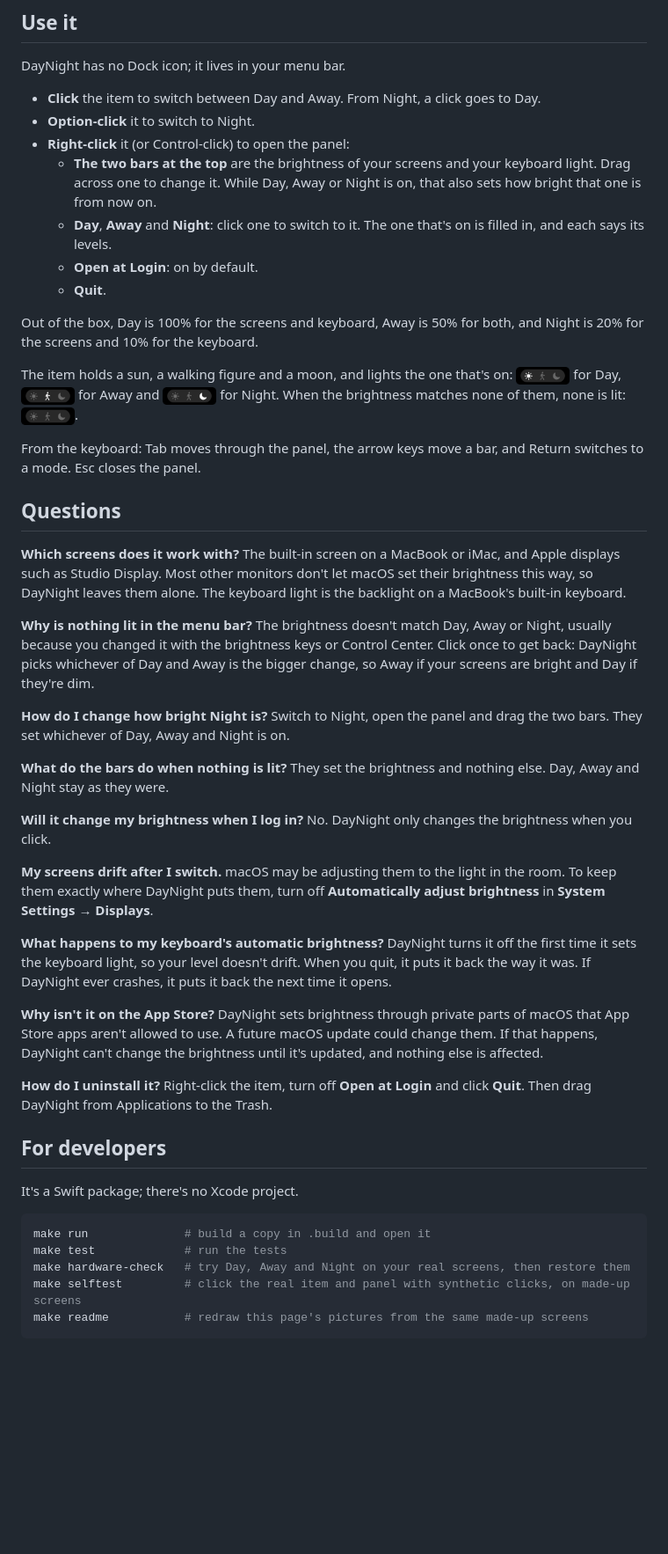
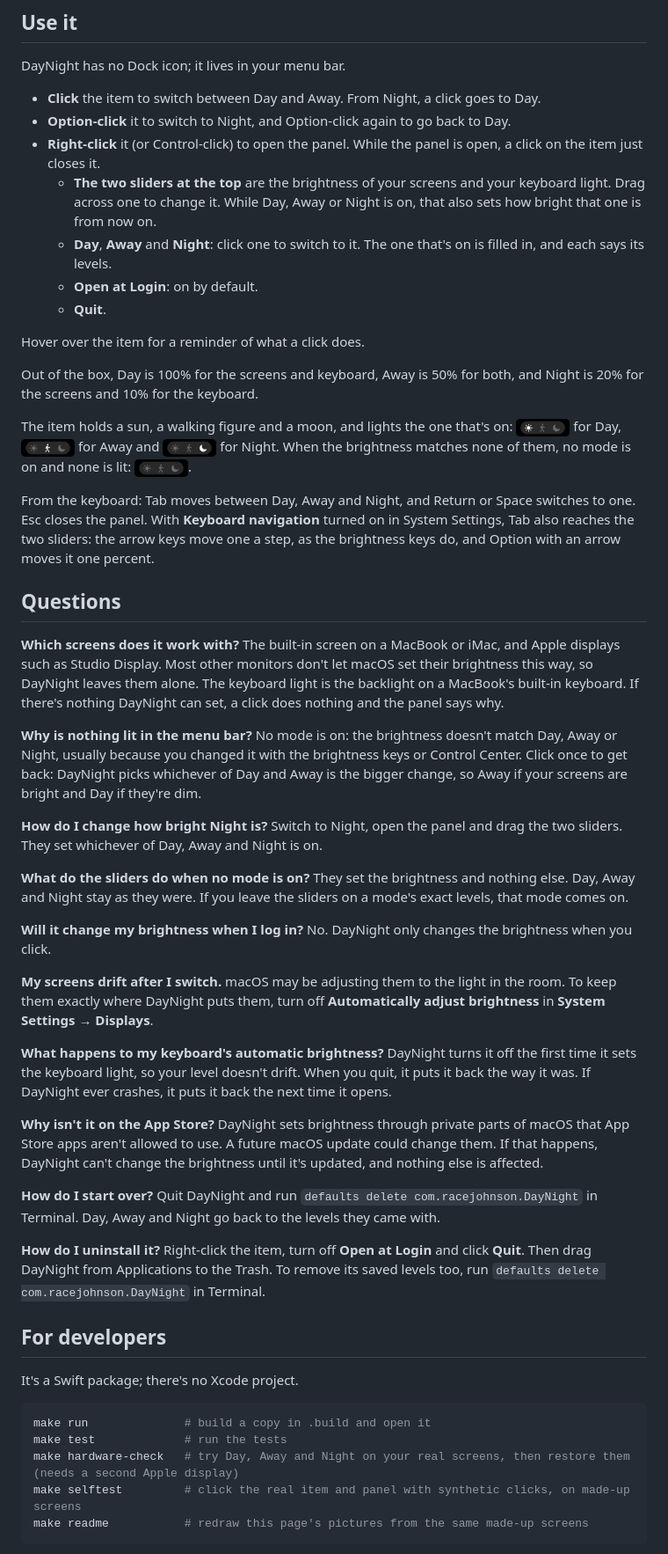
Before and after one commit to racejohnson/daynight-menubar-app, a Markdown page: README.md, the part around one of its changes. Shown at 88% size. GitHub-like rendering; blank space fills up the shorter version.

````diff
--- a/README.md
+++ b/README.md
@@ -47,32 +47,34 @@ This builds the app, puts it in your **Applications** folder and opens it. To up
 DayNight has no Dock icon; it lives in your menu bar.
 
 - **Click** the item to switch between Day and Away. From Night, a click goes to Day.
-- **Option-click** it to switch to Night.
-- **Right-click** it (or Control-click) to open the panel:
-  - **The two bars at the top** are the brightness of your screens and your keyboard light. Drag across one to change it. While Day, Away or Night is on, that also sets how bright that one is from now on.
+- **Option-click** it to switch to Night, and Option-click again to go back to Day.
+- **Right-click** it (or Control-click) to open the panel. While the panel is open, a click on the item just closes it.
+  - **The two sliders at the top** are the brightness of your screens and your keyboard light. Drag across one to change it. While Day, Away or Night is on, that also sets how bright that one is from now on.
   - **Day**, **Away** and **Night**: click one to switch to it. The one that's on is filled in, and each says its levels.
   - **Open at Login**: on by default.
   - **Quit**.
 
+Hover over the item for a reminder of what a click does.
+
 Out of the box, Day is 100% for the screens and keyboard, Away is 50% for both, and Night is 20% for the screens and 10% for the keyboard.
 
-The item holds a sun, a walking figure and a moon, and lights the one that's on: <img src="docs/icon-day.png" height="20" alt="the sun lit"> for Day, <img src="docs/icon-away.png" height="20" alt="the walking figure lit"> for Away and <img src="docs/icon-night.png" height="20" alt="the moon lit"> for Night. When the brightness matches none of them, none is lit: <img src="docs/icon-custom.png" height="20" alt="all three faint">.
+The item holds a sun, a walking figure and a moon, and lights the one that's on: <img src="docs/icon-day.png" height="20" alt="the sun lit"> for Day, <img src="docs/icon-away.png" height="20" alt="the walking figure lit"> for Away and <img src="docs/icon-night.png" height="20" alt="the moon lit"> for Night. When the brightness matches none of them, no mode is on and none is lit: <img src="docs/icon-custom.png" height="20" alt="all three faint">.
 
-From the keyboard: Tab moves through the panel, the arrow keys move a bar, and Return switches to a mode. Esc closes the panel.
+From the keyboard: Tab moves between Day, Away and Night, and Return or Space switches to one. Esc closes the panel. With **Keyboard navigation** turned on in System Settings, Tab also reaches the two sliders: the arrow keys move one a step, as the brightness keys do, and Option with an arrow moves it one percent.
 
 ## Questions
 
 **Which screens does it work with?**
-The built-in screen on a MacBook or iMac, and Apple displays such as Studio Display. Most other monitors don't let macOS set their brightness this way, so DayNight leaves them alone. The keyboard light is the backlight on a MacBook's built-in keyboard.
+The built-in screen on a MacBook or iMac, and Apple displays such as Studio Display. Most other monitors don't let macOS set their brightness this way, so DayNight leaves them alone. The keyboard light is the backlight on a MacBook's built-in keyboard. If there's nothing DayNight can set, a click does nothing and the panel says why.
 
 **Why is nothing lit in the menu bar?**
-The brightness doesn't match Day, Away or Night, usually because you changed it with the brightness keys or Control Center. Click once to get back: DayNight picks whichever of Day and Away is the bigger change, so Away if your screens are bright and Day if they're dim.
+No mode is on: the brightness doesn't match Day, Away or Night, usually because you changed it with the brightness keys or Control Center. Click once to get back: DayNight picks whichever of Day and Away is the bigger change, so Away if your screens are bright and Day if they're dim.
 
 **How do I change how bright Night is?**
-Switch to Night, open the panel and drag the two bars. They set whichever of Day, Away and Night is on.
+Switch to Night, open the panel and drag the two sliders. They set whichever of Day, Away and Night is on.
 
-**What do the bars do when nothing is lit?**
-They set the brightness and nothing else. Day, Away and Night stay as they were.
+**What do the sliders do when no mode is on?**
+They set the brightness and nothing else. Day, Away and Night stay as they were. If you leave the sliders on a mode's exact levels, that mode comes on.
 
 **Will it change my brightness when I log in?**
 No. DayNight only changes the brightness when you click.
@@ -86,8 +88,11 @@ DayNight turns it off the first time it sets the keyboard light, so your level d
 **Why isn't it on the App Store?**
 DayNight sets brightness through private parts of macOS that App Store apps aren't allowed to use. A future macOS update could change them. If that happens, DayNight can't change the brightness until it's updated, and nothing else is affected.
 
+**How do I start over?**
+Quit DayNight and run `defaults delete com.racejohnson.DayNight` in Terminal. Day, Away and Night go back to the levels they came with.
+
 **How do I uninstall it?**
-Right-click the item, turn off **Open at Login** and click **Quit**. Then drag DayNight from Applications to the Trash.
+Right-click the item, turn off **Open at Login** and click **Quit**. Then drag DayNight from Applications to the Trash. To remove its saved levels too, run `defaults delete com.racejohnson.DayNight` in Terminal.
 
 ## For developers
 
@@ -96,7 +101,7 @@ It's a Swift package; there's no Xcode project.
 ```bash
 make run              # build a copy in .build and open it
 make test             # run the tests
-make hardware-check   # try Day, Away and Night on your real screens, then restore them
+make hardware-check   # try Day, Away and Night on your real screens, then restore them (needs a second Apple display)
 make selftest         # click the real item and panel with synthetic clicks, on made-up screens
 make readme           # redraw this page's pictures from the same made-up screens
 ```
````
Also changed, not shown: other parts of README.md (+13 -1 lines), docs/panel.png, 14 other files.
